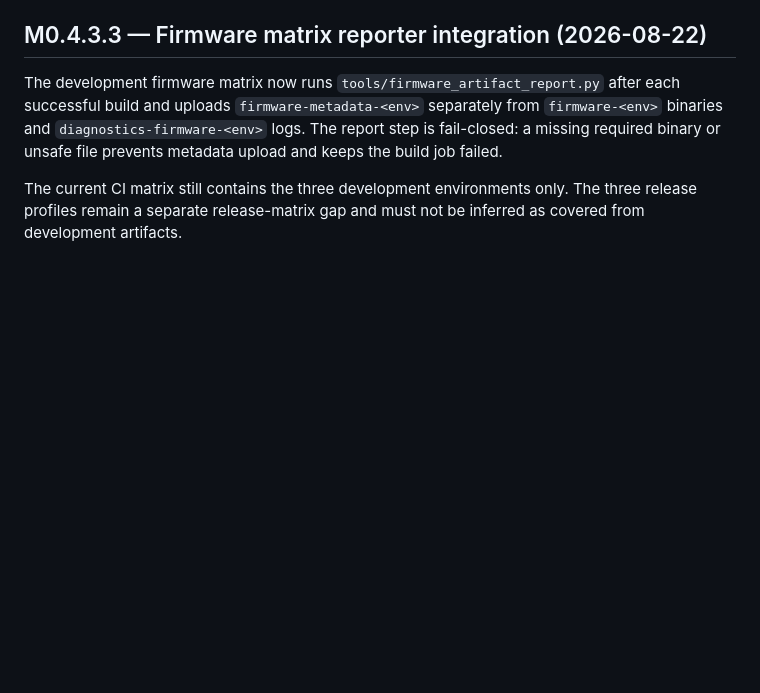
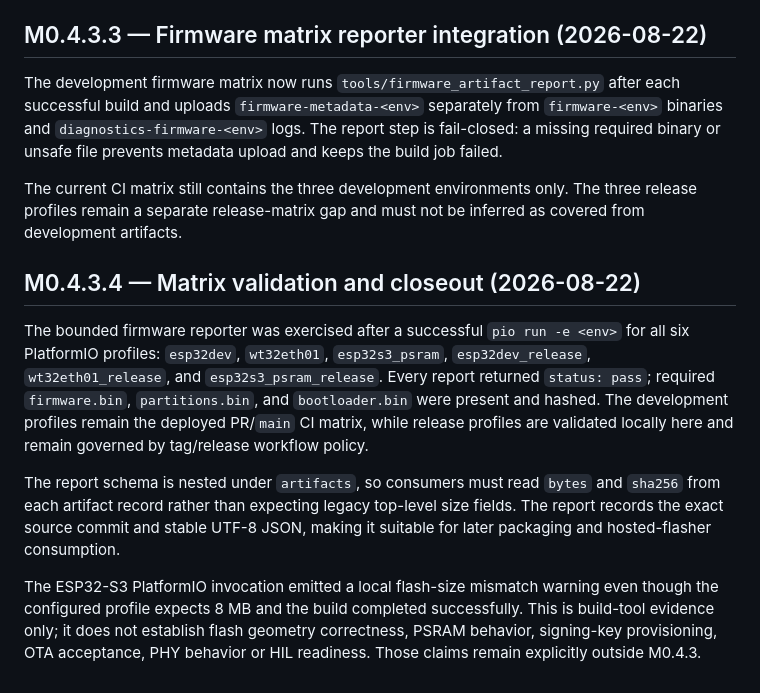
Before and after one commit to npthinhit-bit/LuxDMX-v2, a Markdown page: Lessons_Learned.md, the part around the change. Rendered like a GitHub page; blank space fills up the shorter version.

```diff
--- a/Lessons_Learned.md
+++ b/Lessons_Learned.md
@@ -414,3 +414,12 @@ A report with missing toolchain metadata may still be useful for a local invocat
 The development firmware matrix now runs `tools/firmware_artifact_report.py` after each successful build and uploads `firmware-metadata-<env>` separately from `firmware-<env>` binaries and `diagnostics-firmware-<env>` logs. The report step is fail-closed: a missing required binary or unsafe file prevents metadata upload and keeps the build job failed.
 
 The current CI matrix still contains the three development environments only. The three release profiles remain a separate release-matrix gap and must not be inferred as covered from development artifacts.
+
+
+## M0.4.3.4 — Matrix validation and closeout (2026-08-22)
+
+The bounded firmware reporter was exercised after a successful `pio run -e <env>` for all six PlatformIO profiles: `esp32dev`, `wt32eth01`, `esp32s3_psram`, `esp32dev_release`, `wt32eth01_release`, and `esp32s3_psram_release`. Every report returned `status: pass`; required `firmware.bin`, `partitions.bin`, and `bootloader.bin` were present and hashed. The development profiles remain the deployed PR/`main` CI matrix, while release profiles are validated locally here and remain governed by tag/release workflow policy.
+
+The report schema is nested under `artifacts`, so consumers must read `bytes` and `sha256` from each artifact record rather than expecting legacy top-level size fields. The report records the exact source commit and stable UTF-8 JSON, making it suitable for later packaging and hosted-flasher consumption.
+
+The ESP32-S3 PlatformIO invocation emitted a local flash-size mismatch warning even though the configured profile expects 8 MB and the build completed successfully. This is build-tool evidence only; it does not establish flash geometry correctness, PSRAM behavior, signing-key provisioning, OTA acceptance, PHY behavior or HIL readiness. Those claims remain explicitly outside M0.4.3.
```
Also changed, not shown: codebase_index.md (+3 -1 lines), docs/CI_FIRMWARE_ARTIFACTS.md (+25 -13 lines).
